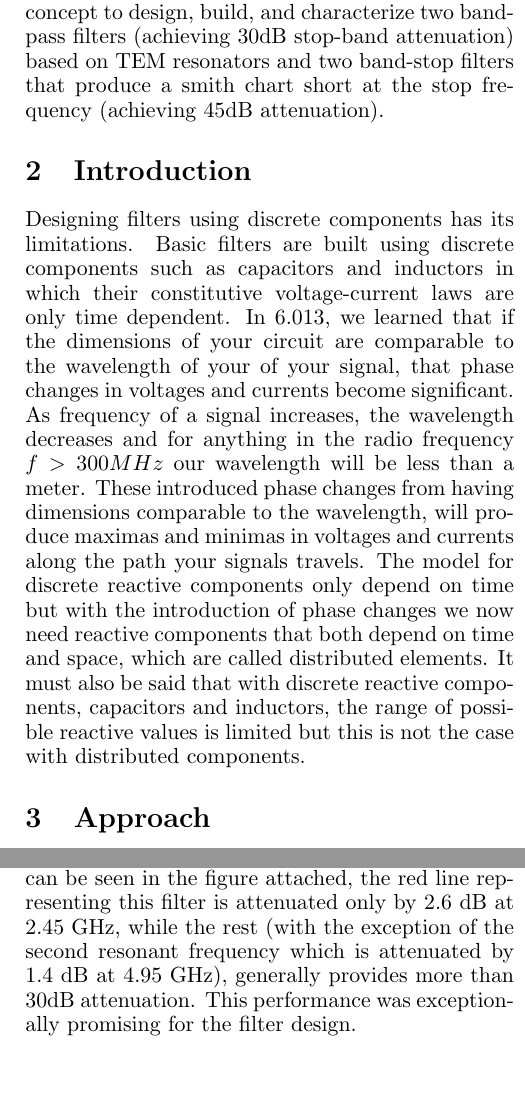
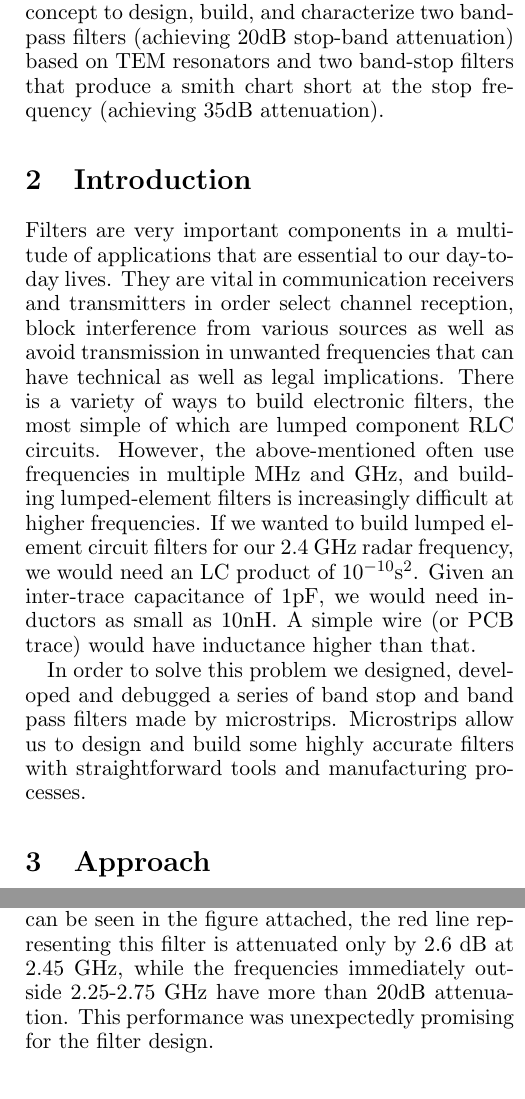
Before and after one commit to dkout/6.013, a LaTeX document (Report/report.tex): two parts of the columns of pages 1 and 2 of 2, joined at a grey line, cut so that both start at the same text. Compiled offline with pdfLaTeX.

Commit message:
report: replace intro with pitch, rename multi-stub filter

```diff
--- a/Report/report.tex
+++ b/Report/report.tex
@@ -21,13 +21,29 @@
 From 6.013 we learned that transmission lines can resonate at certain
 frequencies and create standing waves based on the geometry and reflection
 coefficients at the boundaries of the lines. We used this concept to design,
-build, and characterize two band-pass filters (achieving 30dB stop-band
+build, and characterize two band-pass filters (achieving 20dB stop-band
 attenuation) based on TEM resonators and two band-stop filters that produce a
-smith chart short at the stop frequency (achieving 45dB attenuation).
+smith chart short at the stop frequency (achieving 35dB attenuation).
 
 \section {Introduction}
-Designing filters using discrete components has its limitations. Basic filters are built using discrete components such as capacitors and inductors in which their constitutive voltage-current laws are only time dependent. In 6.013, we learned that if the dimensions of your circuit are comparable to the wavelength of your of your signal, that phase changes in voltages and currents become significant. As frequency of a signal increases, the wavelength decreases and for anything in the radio frequency $f > 300 MHz$ our wavelength will be less than a meter. These introduced phase changes from having dimensions comparable to the wavelength, will produce maximas and minimas in voltages and currents along the path your signals travels. The model for discrete reactive components only depend on time but with the introduction of phase changes we now need reactive components that both depend on time and space, which are called distributed elements. It must also be said that with discrete reactive components, capacitors and inductors, the range of possible reactive values is limited but this is not the case with distributed components.
+Filters are very important components in a multitude of applications that are
+essential to our day-to-day lives. They are vital in communication receivers and
+transmitters in order select channel reception, block interference from various
+sources as well as avoid transmission in unwanted frequencies that can have
+technical as well as legal implications.  There is a variety of ways to build
+electronic filters, the most simple of which are lumped component RLC
+circuits. However, the above-mentioned often use frequencies in multiple MHz and
+GHz, and building lumped-element filters is increasingly difficult at higher
+frequencies.  If we wanted to build lumped
+element circuit filters for our 2.4 GHz radar
+frequency, we would need an LC product of $10^{-10}\text{s}^2$. Given an
+inter-trace capacitance of 1pF, we would need inductors as small as 10nH.
+A simple wire (or PCB trace) would have inductance higher than that.
 
+In order to solve this problem we designed, developed and debugged a series of
+band stop and band pass filters made by microstrips. Microstrips allow us to
+design and build some highly accurate filters with straightforward tools and
+manufacturing processes.
 
 \section{Approach}
 In order to design our filters, we had to apply some of the basic knowledge we acquired in the lectures towards the end of the semester. More specifically, we had to apply knowledge regarding transmission line resonators as well as smith charts and stubs.
@@ -78,9 +94,12 @@ As seen in the yellow line, the short-short band pass filter described first abo
 % \end{figure}
 % \subsection{Short-short 2.4 GHz resonator}
 
-\subsection{2.45 GHz half-wave band-pass filter}
-The 2.45 GHz worked out much better in the experiments we conducted because of the more careful dimensioning and manufacturing of the filter. As it can be seen in the figure attached, the red line representing this filter is attenuated only by 2.6 dB at 2.45 GHz, while the rest (with the exception of the second resonant frequency which is attenuated by 1.4 dB at 4.95 GHz), generally provides more than 30dB attenuation. This performance was exceptionally promising for the filter design.
-
+\subsection{2.45 GHz half-wave band-pass filter} The 2.45 GHz worked out much
+better in the experiments we conducted because of the more careful dimensioning
+and manufacturing of the filter. As it can be seen in the figure attached, the
+red line representing this filter is attenuated only by 2.6 dB at 2.45 GHz,
+while the frequencies immediately outside 2.25-2.75 GHz have more than 20dB
+attenuation. This performance was unexpectedly promising for the filter design.
 
 \subsection{Single stub band-stop filter}
 The single-stub quarter wavelenth 2.4 GHz band-stop filter produced again a surprisingly good output. As demonstrated by the blue line on the plot, this filter returned a very sharp "dip" at 2.375 GHz, attenuating the signal by 36dB. The attenuation far from the cut-off frequency was virtually zero. The only problem we faced with this design is in trying to attenuate Wi-Fi signal, as the stub would act as an antenna since we could not properly shield it. This was partially solved by shielding it in aluminum foil (purple line).
```
Also changed, not shown: Report/report.pdf, Report/report.tex (11 more changed lines), 3 other files.
